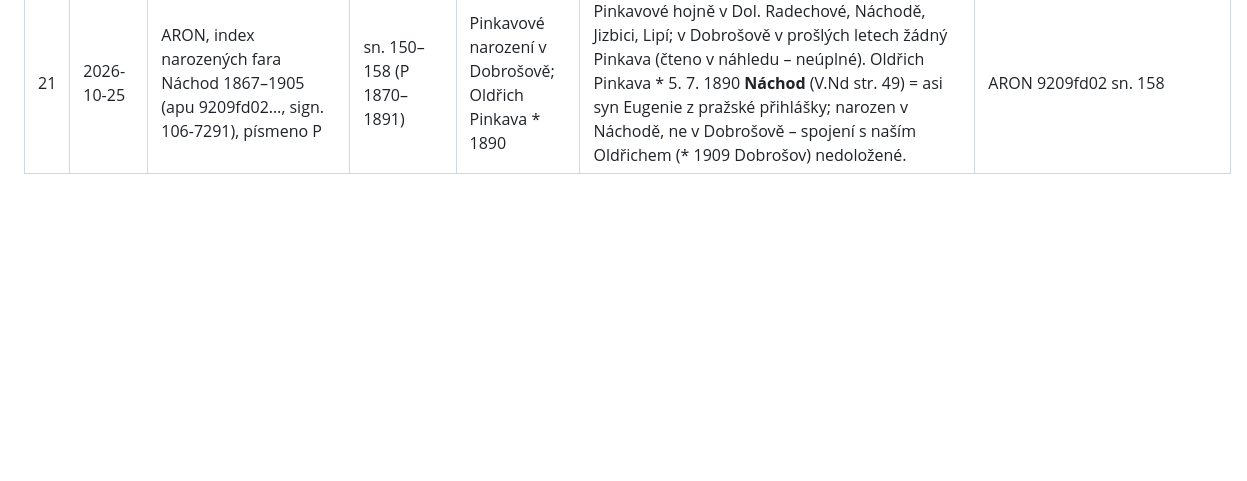
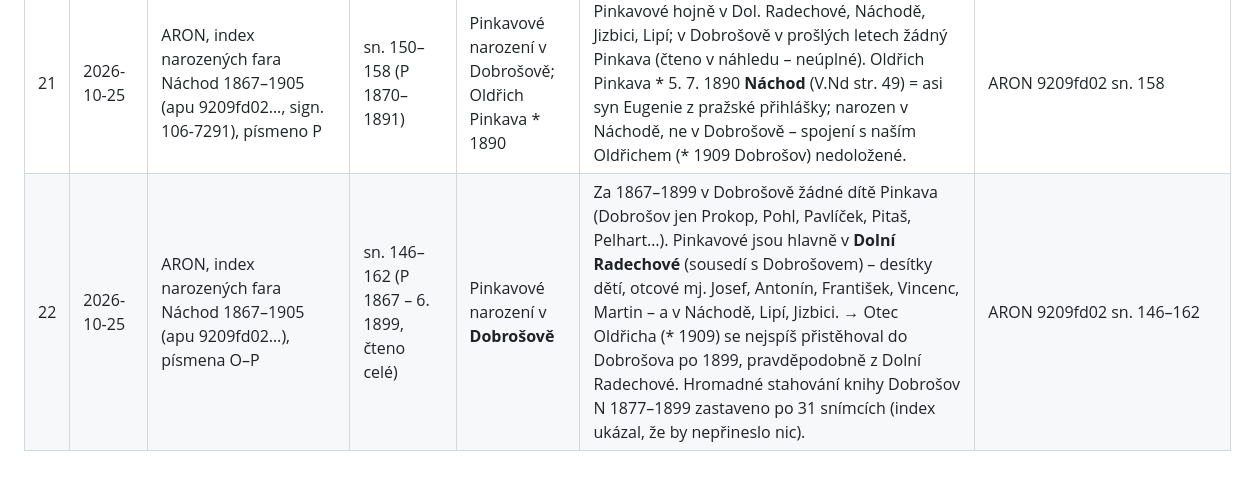
Before and after one commit to denisa707-art/Rodokmen, a Markdown page: data/research_log.md, the part around the change. GitHub-like rendering; blank space fills up the shorter version.

Commit message:
Deník: index narozených Náchod – Pinkavové

```diff
--- a/data/research_log.md
+++ b/data/research_log.md
@@ -26,3 +26,4 @@ Konvence: každý řádek = jedno hledání, i neúspěšné. Negativní výsled
 | 19 | 2026-10-25 | SOA Třeboň, Kovářov N 1882–1909 (id 13237; vč. Dobrošova u Hrazan, okr. Písek) – rejstřík P | sn. 338–339 (P 1882–1909) | Pinkava Oldřich * 9. 6. 1909 | V rejstříku P 1906–1909 žádný Pinkava → v jihočeském Dobrošově (fara Kovářov) se Oldřich nenarodil. | digi.ceskearchivy.cz/13237/339 |
 | 20 | 2026-10-25 | ARON (SOA Zámrsk), Dobrošov u Náchoda N 4.1877–1899 (apu 81610f95…, sign. 106-4270) | sn. 70 = 16. 4. – 30. 5. 1888 (4 zápisy) | Pinkavové v Dobrošově (vodítko: rodina uvádí, že pradědeček pocházel z Dobrošova) | STOPA: Pinkavové v Dobrošově žili – 16. 4. 1888 Marie Tomešová, matka Helena dcera Josefa Pinkavy, chalupníka na Dobrošově č. 15; 6. 5. 1888 Václav Hurdálek(?), matka Marie, babička Marie roz. Pinkavová(?) (nejisté čtení). Narození 1909 zde online není (kniha končí 1899). | ARON 81610f95 sn. 70 |
 | 21 | 2026-10-25 | ARON, index narozených fara Náchod 1867–1905 (apu 9209fd02…, sign. 106-7291), písmeno P | sn. 150–158 (P 1870–1891) | Pinkavové narození v Dobrošově; Oldřich Pinkava * 1890 | Pinkavové hojně v Dol. Radechové, Náchodě, Jizbici, Lipí; v Dobrošově v prošlých letech žádný Pinkava (čteno v náhledu – neúplné). Oldřich Pinkava * 5. 7. 1890 **Náchod** (V.Nd str. 49) = asi syn Eugenie z pražské přihlášky; narozen v Náchodě, ne v Dobrošově – spojení s naším Oldřichem (* 1909 Dobrošov) nedoložené. | ARON 9209fd02 sn. 158 |
+| 22 | 2026-10-25 | ARON, index narozených fara Náchod 1867–1905 (apu 9209fd02…), písmena O–P | sn. 146–162 (P 1867 – 6. 1899, čteno celé) | Pinkavové narození v **Dobrošově** | Za 1867–1899 v Dobrošově žádné dítě Pinkava (Dobrošov jen Prokop, Pohl, Pavlíček, Pitaš, Pelhart…). Pinkavové jsou hlavně v **Dolní Radechové** (sousedí s Dobrošovem) – desítky dětí, otcové mj. Josef, Antonín, František, Vincenc, Martin – a v Náchodě, Lipí, Jizbici. → Otec Oldřicha (* 1909) se nejspíš přistěhoval do Dobrošova po 1899, pravděpodobně z Dolní Radechové. Hromadné stahování knihy Dobrošov N 1877–1899 zastaveno po 31 snímcích (index ukázal, že by nepřineslo nic). | ARON 9209fd02 sn. 146–162 |
```
